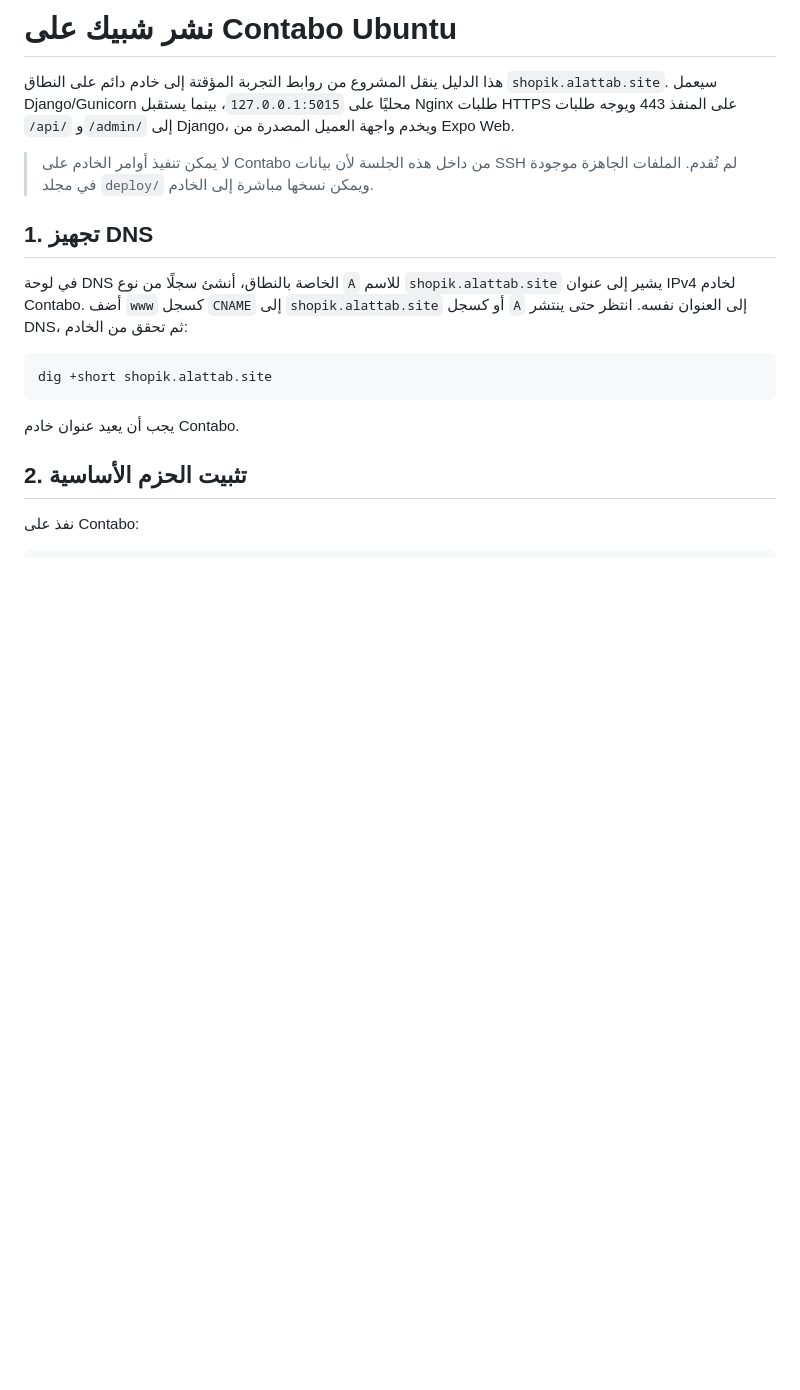
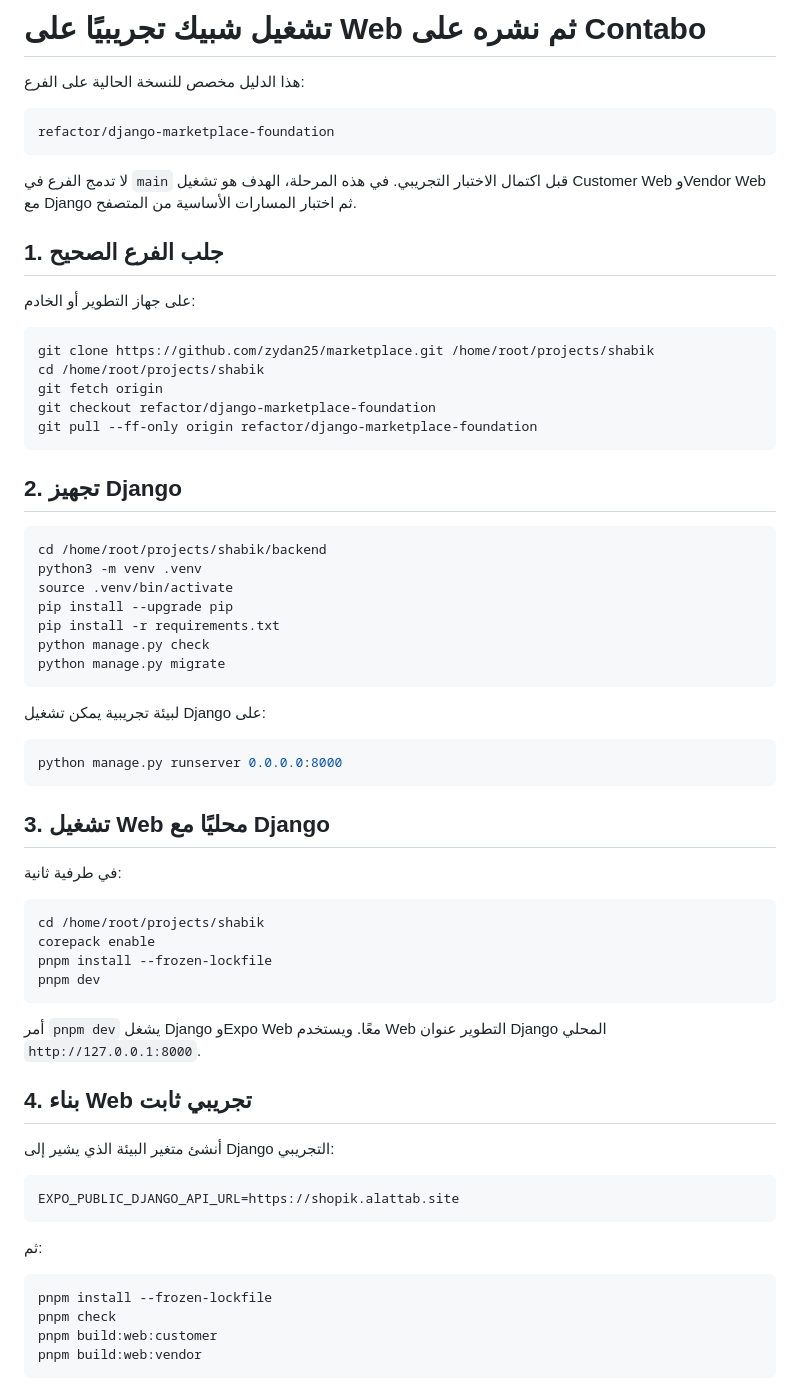
Before and after one commit to zydan25/marketplace, a Markdown page: DEPLOY_SHABIK_AR.md, the part around one of its changes. Drawn GitHub-style; blank space fills up the shorter version.

````diff
--- a/DEPLOY_SHABIK_AR.md
+++ b/DEPLOY_SHABIK_AR.md
@@ -1,19 +1,70 @@
-# نشر شبيك على Contabo Ubuntu
+# تشغيل شبيك تجريبيًا على Web ثم نشره على Contabo
 
-هذا الدليل ينقل المشروع من روابط التجربة المؤقتة إلى خادم دائم على النطاق `shopik.alattab.site`. سيعمل Django/Gunicorn محليًا على `127.0.0.1:5015`، بينما يستقبل Nginx طلبات HTTPS على المنفذ 443 ويوجه طلبات `/api/` و`/admin/` إلى Django، ويخدم واجهة العميل المصدرة من Expo Web.
+هذا الدليل مخصص للنسخة الحالية على الفرع:
 
-> لا يمكن تنفيذ أوامر الخادم على Contabo من داخل هذه الجلسة لأن بيانات SSH لم تُقدم. الملفات الجاهزة موجودة في مجلد `deploy/` ويمكن نسخها مباشرة إلى الخادم.
+```text
+refactor/django-marketplace-foundation
+```
 
-## 1. تجهيز DNS
+لا تدمج الفرع في `main` قبل اكتمال الاختبار التجريبي. في هذه المرحلة، الهدف هو تشغيل Customer Web وVendor Web مع Django ثم اختبار المسارات الأساسية من المتصفح.
 
-في لوحة DNS الخاصة بالنطاق، أنشئ سجلًا من نوع `A` للاسم `shopik.alattab.site` يشير إلى عنوان IPv4 لخادم Contabo. أضف `www` كسجل `CNAME` إلى `shopik.alattab.site` أو كسجل `A` إلى العنوان نفسه. انتظر حتى ينتشر DNS، ثم تحقق من الخادم:
+## 1. جلب الفرع الصحيح
+
+على جهاز التطوير أو الخادم:
 
 ```bash
-dig +short shopik.alattab.site
+git clone https://github.com/zydan25/marketplace.git /home/root/projects/shabik
+cd /home/root/projects/shabik
+git fetch origin
+git checkout refactor/django-marketplace-foundation
+git pull --ff-only origin refactor/django-marketplace-foundation
 ```
 
-يجب أن يعيد عنوان خادم Contabo.
+## 2. تجهيز Django
 
-## 2. تثبيت الحزم الأساسية
+```bash
+cd /home/root/projects/shabik/backend
+python3 -m venv .venv
+source .venv/bin/activate
+pip install --upgrade pip
+pip install -r requirements.txt
+python manage.py check
+python manage.py migrate
+```
 
-نفذ على Contabo:
+لبيئة تجريبية يمكن تشغيل Django على:
+
+```bash
+python manage.py runserver 0.0.0.0:8000
+```
+
+## 3. تشغيل Web محليًا مع Django
+
+في طرفية ثانية:
+
+```bash
+cd /home/root/projects/shabik
+corepack enable
+pnpm install --frozen-lockfile
+pnpm dev
+```
+
+أمر `pnpm dev` يشغل Django وExpo Web معًا. ويستخدم Web التطوير عنوان Django المحلي `http://127.0.0.1:8000`.
+
+## 4. بناء Web تجريبي ثابت
+
+أنشئ متغير البيئة الذي يشير إلى Django التجريبي:
+
+```env
+EXPO_PUBLIC_DJANGO_API_URL=https://shopik.alattab.site
+```
+
+ثم:
+
+```bash
+pnpm install --frozen-lockfile
+pnpm check
+pnpm build:web:customer
+pnpm build:web:vendor
+```
+
````
Also changed, not shown: other parts of DEPLOY_SHABIK_AR.md (+79 -138 lines).
